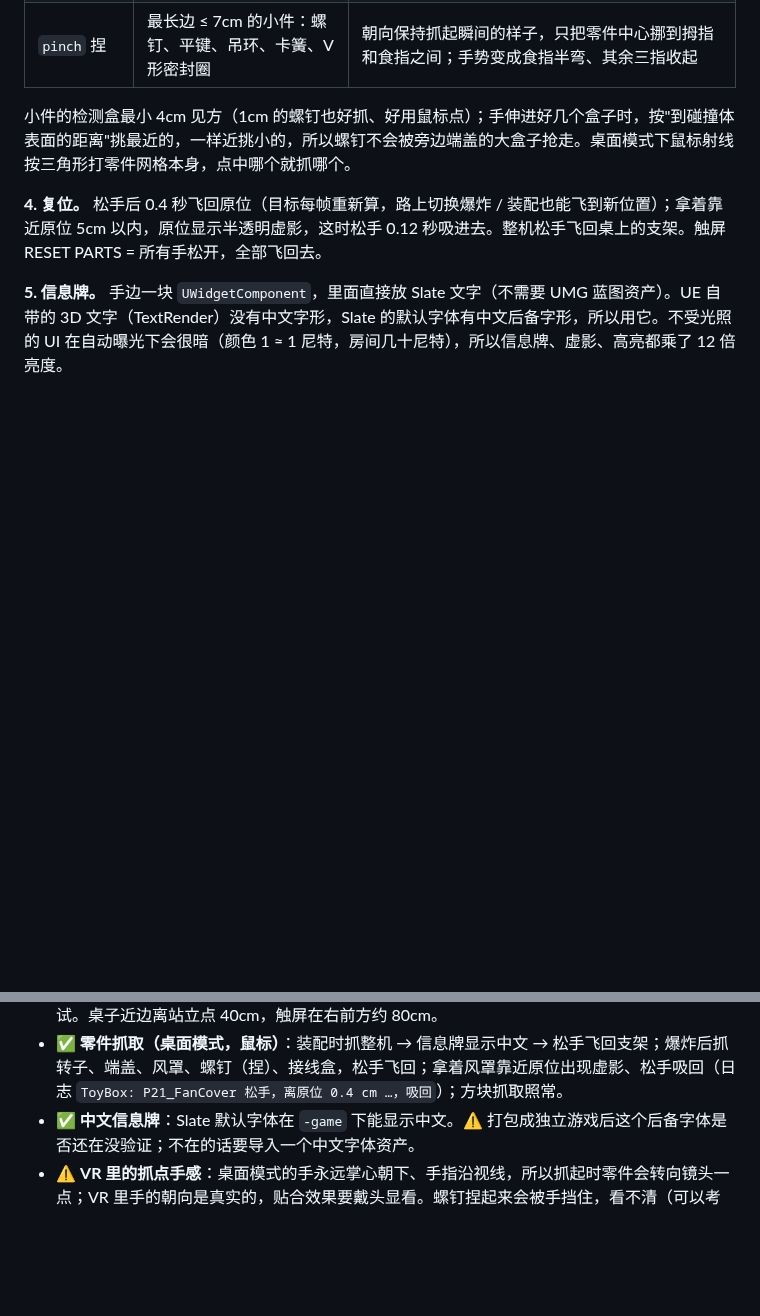
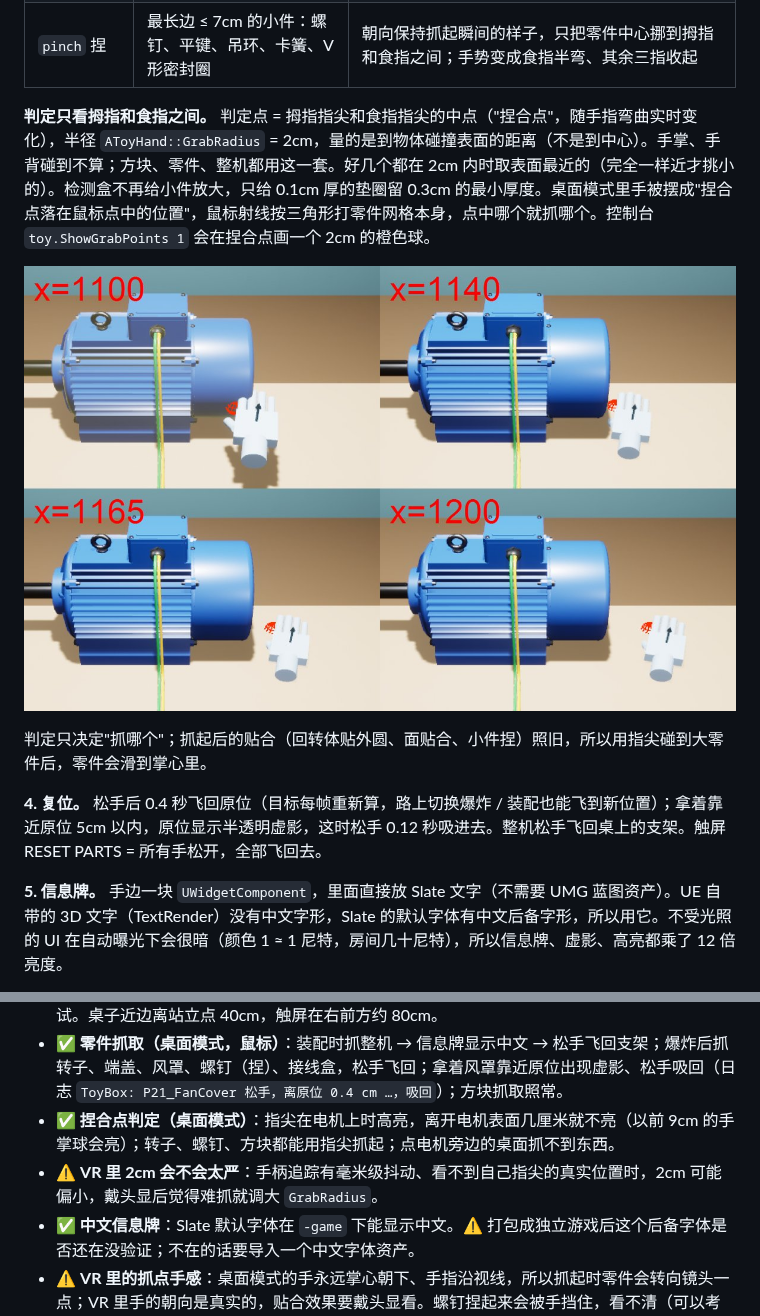
Before and after one commit to GuangxianZhu/MyVRToyBox, a Markdown page: README.md, 2 parts joined by grey strips. GitHub-like rendering; pictures changed too: docs/screenshots/parts_pinch_detect.jpg (added); blank space fills up the shorter version.

```diff
--- a/README.md
+++ b/README.md
@@ -113,7 +113,11 @@ ITBasics/三相电机爆炸图/build_motor.py ──Blender──▶ motor.glb
 | `box` 包围盒的面 | 接线盒、盒盖 | 和方块的 6 个抓点同一套规则（选最正对手掌的面 + 4 种摆法） |
 | `pinch` 捏 | 最长边 ≤ 7cm 的小件：螺钉、平键、吊环、卡簧、V 形密封圈 | 朝向保持抓起瞬间的样子，只把零件中心挪到拇指和食指之间；手势变成食指半弯、其余三指收起 |
 
-小件的检测盒最小 4cm 见方（1cm 的螺钉也好抓、好用鼠标点）；手伸进好几个盒子时，按"到碰撞体表面的距离"挑最近的，一样近挑小的，所以螺钉不会被旁边端盖的大盒子抢走。桌面模式下鼠标射线按三角形打零件网格本身，点中哪个就抓哪个。
+**判定只看拇指和食指之间。** 判定点 = 拇指指尖和食指指尖的中点（"捏合点"，随手指弯曲实时变化），半径 `AToyHand::GrabRadius` = 2cm，量的是到物体碰撞表面的距离（不是到中心）。手掌、手背碰到不算；方块、零件、整机都用这一套。好几个都在 2cm 内时取表面最近的（完全一样近才挑小的）。检测盒不再给小件放大，只给 0.1cm 厚的垫圈留 0.3cm 的最小厚度。桌面模式里手被摆成"捏合点落在鼠标点中的位置"，鼠标射线按三角形打零件网格本身，点中哪个就抓哪个。控制台 `toy.ShowGrabPoints 1` 会在捏合点画一个 2cm 的橙色球。
+
+![捏合点判定：指尖在电机上才高亮，离开几厘米就不亮](docs/screenshots/parts_pinch_detect.jpg)
+
+判定只决定"抓哪个"；抓起后的贴合（回转体贴外圆、面贴合、小件捏）照旧，所以用指尖碰到大零件后，零件会滑到掌心里。
 
 **4. 复位。** 松手后 0.4 秒飞回原位（目标每帧重新算，路上切换爆炸 / 装配也能飞到新位置）；拿着靠近原位 5cm 以内，原位显示半透明虚影，这时松手 0.12 秒吸进去。整机松手飞回桌上的支架。触屏 RESET PARTS = 所有手松开，全部飞回去。
 
@@ -143,6 +147,8 @@ OpenXR 只会给"项目里用到的按键"向运行时申请绑定，所以 `Con
 - ✅ **基础材质的 `Color` 参数**：5.8 里照常生效，各部件和随机色方块颜色都对。
 - ⚠️ **VR 手感和帧率**：没法戴头显测，伸手够不够得着触屏、方块大小合不合适，都需要你戴上试。桌子近边离站立点 40cm，触屏在右前方约 80cm。
 - ✅ **零件抓取（桌面模式，鼠标）**：装配时抓整机 → 信息牌显示中文 → 松手飞回支架；爆炸后抓转子、端盖、风罩、螺钉（捏）、接线盒，松手飞回；拿着风罩靠近原位出现虚影、松手吸回（日志 `ToyBox: P21_FanCover 松手，离原位 0.4 cm …，吸回`）；方块抓取照常。
+- ✅ **捏合点判定（桌面模式）**：指尖在电机上时高亮，离开电机表面几厘米就不亮（以前 9cm 的手掌球会亮）；转子、螺钉、方块都能用指尖抓起；点电机旁边的桌面抓不到东西。
+- ⚠️ **VR 里 2cm 会不会太严**：手柄追踪有毫米级抖动、看不到自己指尖的真实位置时，2cm 可能偏小，戴头显后觉得难抓就调大 `GrabRadius`。
 - ✅ **中文信息牌**：Slate 默认字体在 `-game` 下能显示中文。⚠️ 打包成独立游戏后这个后备字体是否还在没验证；不在的话要导入一个中文字体资产。
 - ⚠️ **VR 里的抓点手感**：桌面模式的手永远掌心朝下、手指沿视线，所以抓起时零件会转向镜头一点；VR 里手的朝向是真实的，贴合效果要戴头显看。螺钉捏起来会被手挡住，看不清（可以考虑捏小件时把零件放大或把牌子上加图）。
 - ⚠️ **RESET PARTS 拿着零件时按**：桌面模式只有一只手（左键就是抓），没法边拿边按；VR 里另一只手戳 RESET 的情况没测。
```
Also changed, not shown: 4 other files.
